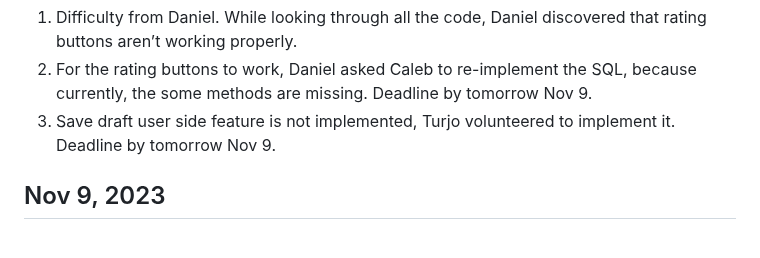
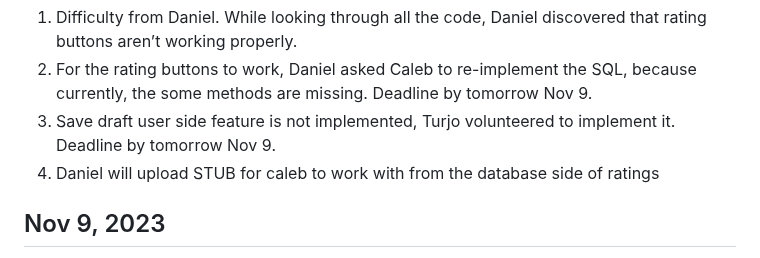
Before and after one commit to tpturjo/Performance-Review-Web-Application, a Markdown page: docs/MeetingNotes.md, the part around the change. Drawn GitHub-style.

Commit message:
meeting notes

```diff
--- a/docs/MeetingNotes.md
+++ b/docs/MeetingNotes.md
@@ -522,7 +522,7 @@ Points of discussion/issues:
 1) Difficulty from Daniel. While looking through all the code, Daniel discovered that rating buttons aren’t working properly.
 2) For the rating buttons to work, Daniel asked Caleb to re-implement the SQL, because currently, the some methods are missing. Deadline by tomorrow Nov 9.
 3) Save draft user side feature is not implemented, Turjo volunteered to implement it. Deadline by tomorrow Nov 9.
-
+4) Daniel will upload STUB for caleb to work with from the database side of ratings
 
 ## Nov 9, 2023
 **Recorded by:** Daniel
```
